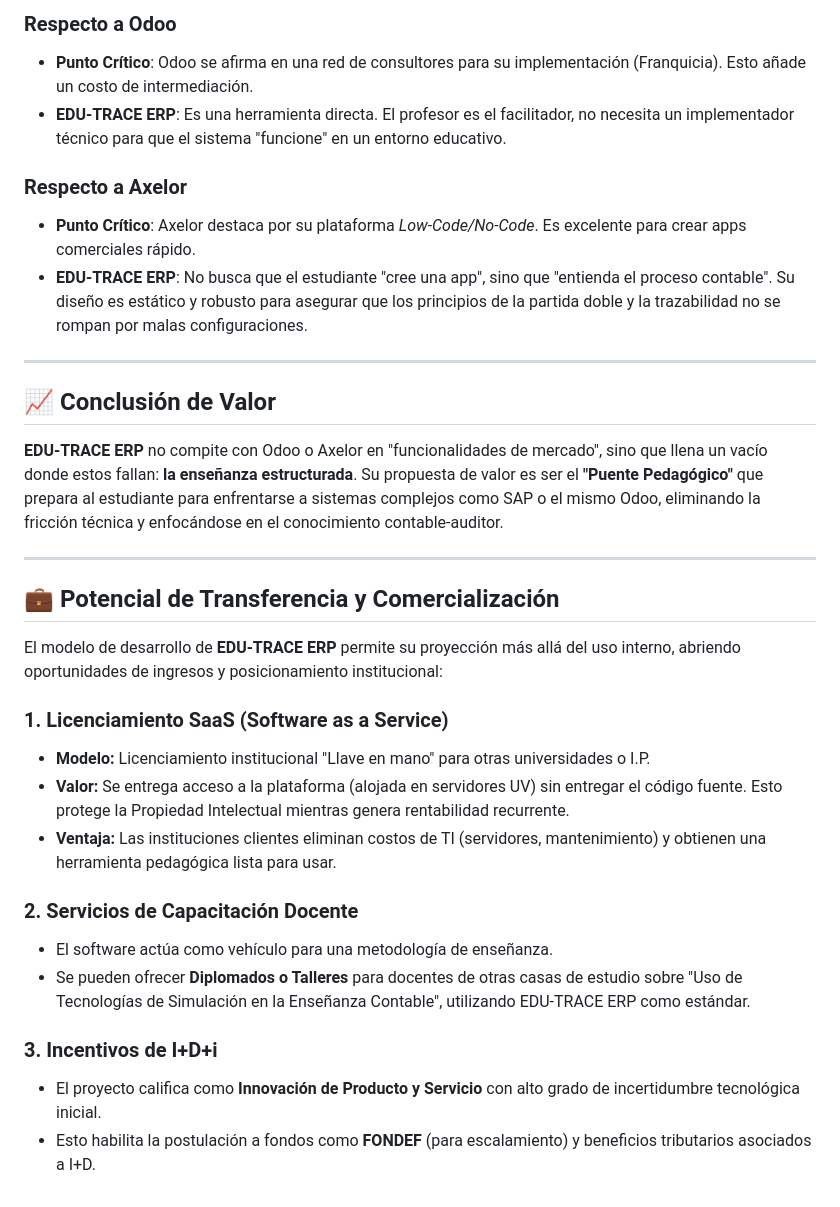
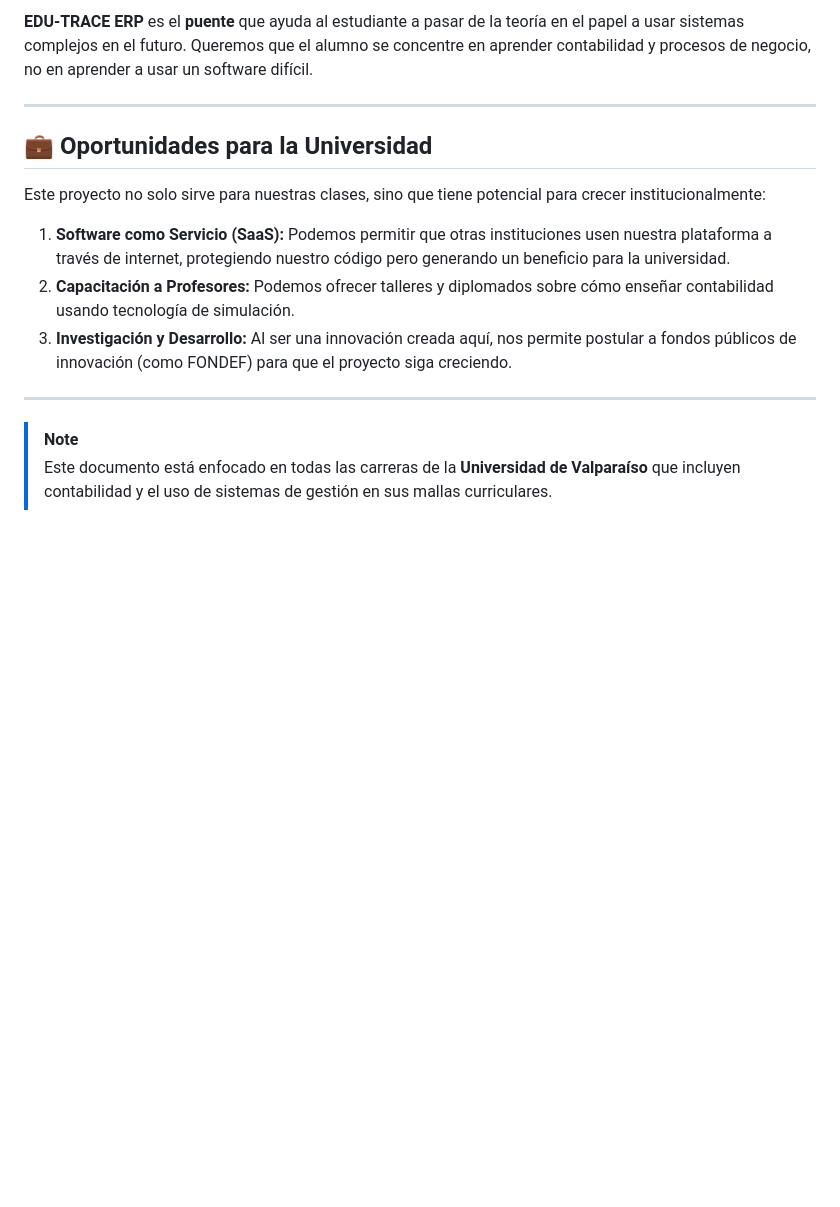
Before and after one commit to sandyiturram/proyecto-edu-trace-erp, a Markdown page: PROPUESTA_VALOR.md, the part around one of its changes. Rendered like a GitHub page; blank space fills up the shorter version.

```diff
--- a/PROPUESTA_VALOR.md
+++ b/PROPUESTA_VALOR.md
@@ -54,33 +54,16 @@ Esto permite que una misma herramienta acompañe al estudiante durante toda su c
 
-### Respecto a Odoo
-- **Punto Crítico**: Odoo se afirma en una red de consultores para su implementación (Franquicia). Esto añade un costo de intermediación.
-- **EDU-TRACE ERP**: Es una herramienta directa. El profesor es el facilitador, no necesita un implementador técnico para que el sistema "funcione" en un entorno educativo.
-
-### Respecto a Axelor
-- **Punto Crítico**: Axelor destaca por su plataforma *Low-Code/No-Code*. Es excelente para crear apps comerciales rápido.
-- **EDU-TRACE ERP**: No busca que el estudiante "cree una app", sino que "entienda el proceso contable". Su diseño es estático y robusto para asegurar que los principios de la partida doble y la trazabilidad no se rompan por malas configuraciones.
+**EDU-TRACE ERP** es el **puente** que ayuda al estudiante a pasar de la teoría en el papel a usar sistemas complejos en el futuro. Queremos que el alumno se concentre en aprender contabilidad y procesos de negocio, no en aprender a usar un software difícil.
 
 ---
 
-## 📈 Conclusión de Valor
+## 💼 Oportunidades para la Universidad
 
-**EDU-TRACE ERP** no compite con Odoo o Axelor en "funcionalidades de mercado", sino que llena un vacío donde estos fallan: **la enseñanza estructurada**. Su propuesta de valor es ser el **"Puente Pedagógico"** que prepara al estudiante para enfrentarse a sistemas complejos como SAP o el mismo Odoo, eliminando la fricción técnica y enfocándose en el conocimiento contable-auditor.
+Este proyecto no solo sirve para nuestras clases, sino que tiene potencial para crecer institucionalmente:
+
+1.  **Software como Servicio (SaaS):** Podemos permitir que otras instituciones usen nuestra plataforma a través de internet, protegiendo nuestro código pero generando un beneficio para la universidad.
+2.  **Capacitación a Profesores:** Podemos ofrecer talleres y diplomados sobre cómo enseñar contabilidad usando tecnología de simulación.
+3.  **Investigación y Desarrollo:** Al ser una innovación creada aquí, nos permite postular a fondos públicos de innovación (como FONDEF) para que el proyecto siga creciendo.
 
 ---
-
-## 💼 Potencial de Transferencia y Comercialización
-
-El modelo de desarrollo de **EDU-TRACE ERP** permite su proyección más allá del uso interno, abriendo oportunidades de ingresos y posicionamiento institucional:
-
-### 1. Licenciamiento SaaS (Software as a Service)
-*   **Modelo:** Licenciamiento institucional "Llave en mano" para otras universidades o I.P.
-*   **Valor:** Se entrega acceso a la plataforma (alojada en servidores UV) sin entregar el código fuente. Esto protege la Propiedad Intelectual mientras genera rentabilidad recurrente.
-*   **Ventaja:** Las instituciones clientes eliminan costos de TI (servidores, mantenimiento) y obtienen una herramienta pedagógica lista para usar.
-
-### 2. Servicios de Capacitación Docente
-*   El software actúa como vehículo para una metodología de enseñanza.
-*   Se pueden ofrecer **Diplomados o Talleres** para docentes de otras casas de estudio sobre "Uso de Tecnologías de Simulación en la Enseñanza Contable", utilizando EDU-TRACE ERP como estándar.
-
-### 3. Incentivos de I+D+i
-*   El proyecto califica como **Innovación de Producto y Servicio** con alto grado de incertidumbre tecnológica inicial.
-*   Esto habilita la postulación a fondos como **FONDEF** (para escalamiento) y beneficios tributarios asociados a I+D.
+> [!NOTE]
+> Este documento está enfocado en todas las carreras de la **Universidad de Valparaíso** que incluyen contabilidad y el uso de sistemas de gestión en sus mallas curriculares.
```
Also changed, not shown: other parts of PROPUESTA_VALOR.md (+34 -34 lines).
